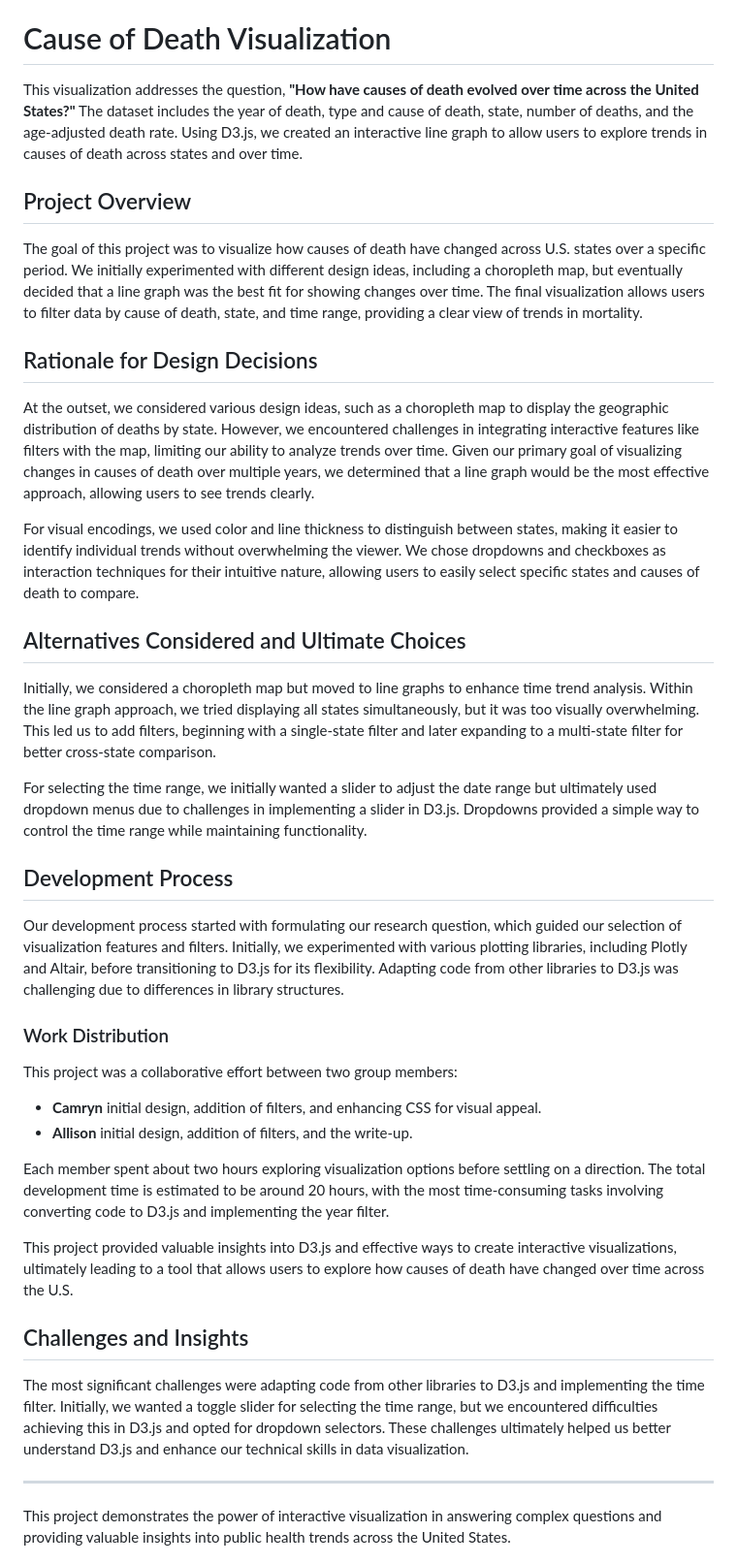
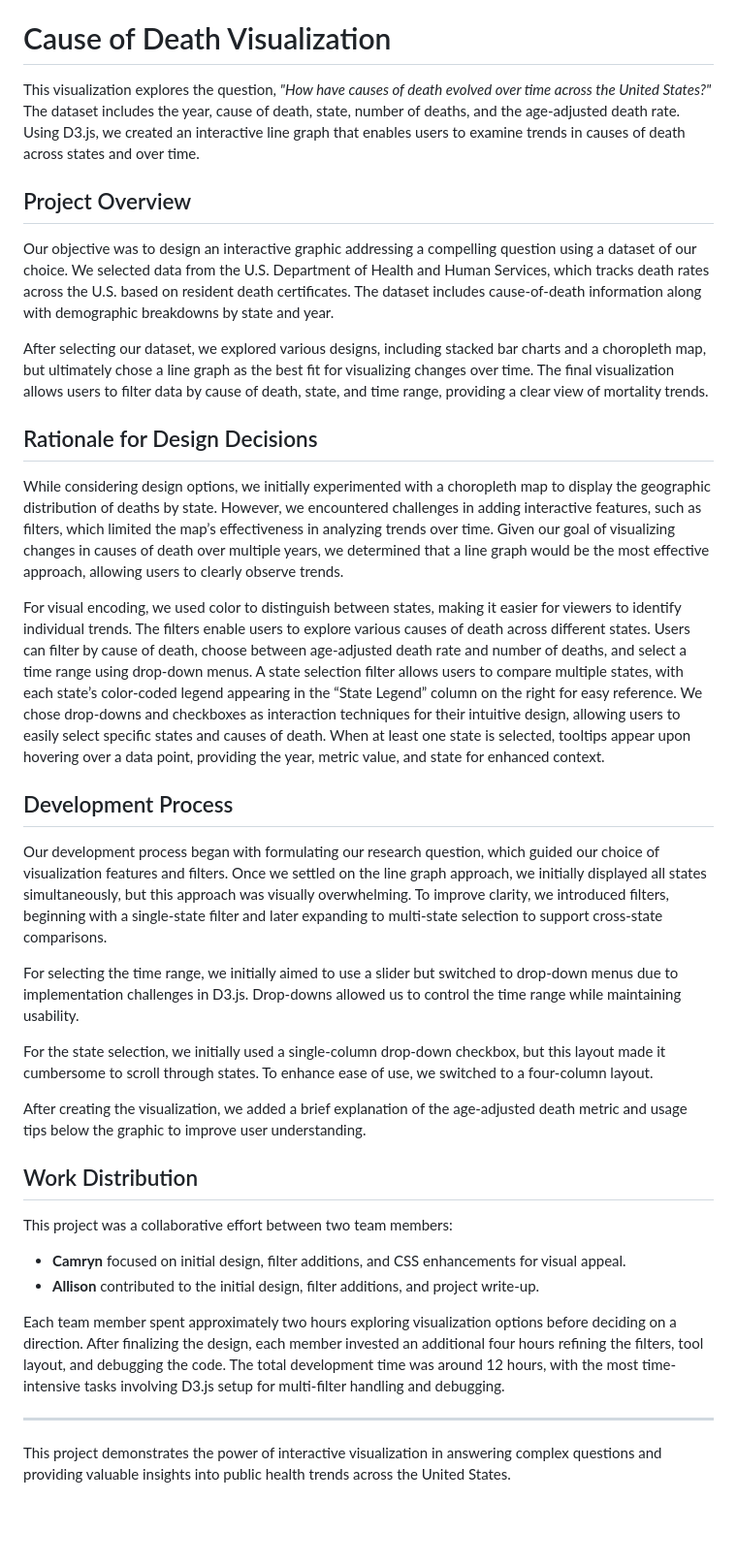
Before and after one commit to camrync23/209DataVis-Proj3, a Markdown page: README.md, the part around the change. Shown: that part at 97% size. GitHub-like rendering; blank space fills up the shorter version.

```diff
--- a/README.md
+++ b/README.md
@@ -3,41 +3,38 @@ Interactive Data Visualization for Leading Causes of Death
 
 # Cause of Death Visualization
 
-This visualization addresses the question, **"How have causes of death evolved over time across the United States?"** The dataset includes the year of death, type and cause of death, state, number of deaths, and the age-adjusted death rate. Using D3.js, we created an interactive line graph to allow users to explore trends in causes of death across states and over time.
+This visualization explores the question, *"How have causes of death evolved over time across the United States?"* The dataset includes the year, cause of death, state, number of deaths, and the age-adjusted death rate. Using D3.js, we created an interactive line graph that enables users to examine trends in causes of death across states and over time.
 
 ## Project Overview
 
-The goal of this project was to visualize how causes of death have changed across U.S. states over a specific period. We initially experimented with different design ideas, including a choropleth map, but eventually decided that a line graph was the best fit for showing changes over time. The final visualization allows users to filter data by cause of death, state, and time range, providing a clear view of trends in mortality.
+Our objective was to design an interactive graphic addressing a compelling question using a dataset of our choice. We selected data from the U.S. Department of Health and Human Services, which tracks death rates across the U.S. based on resident death certificates. The dataset includes cause-of-death information along with demographic breakdowns by state and year.
+
+After selecting our dataset, we explored various designs, including stacked bar charts and a choropleth map, but ultimately chose a line graph as the best fit for visualizing changes over time. The final visualization allows users to filter data by cause of death, state, and time range, providing a clear view of mortality trends.
 
 ## Rationale for Design Decisions
 
-At the outset, we considered various design ideas, such as a choropleth map to display the geographic distribution of deaths by state. However, we encountered challenges in integrating interactive features like filters with the map, limiting our ability to analyze trends over time. Given our primary goal of visualizing changes in causes of death over multiple years, we determined that a line graph would be the most effective approach, allowing users to see trends clearly.
+While considering design options, we initially experimented with a choropleth map to display the geographic distribution of deaths by state. However, we encountered challenges in adding interactive features, such as filters, which limited the map’s effectiveness in analyzing trends over time. Given our goal of visualizing changes in causes of death over multiple years, we determined that a line graph would be the most effective approach, allowing users to clearly observe trends.
 
-For visual encodings, we used color and line thickness to distinguish between states, making it easier to identify individual trends without overwhelming the viewer. We chose dropdowns and checkboxes as interaction techniques for their intuitive nature, allowing users to easily select specific states and causes of death to compare.
-
-## Alternatives Considered and Ultimate Choices
-
-Initially, we considered a choropleth map but moved to line graphs to enhance time trend analysis. Within the line graph approach, we tried displaying all states simultaneously, but it was too visually overwhelming. This led us to add filters, beginning with a single-state filter and later expanding to a multi-state filter for better cross-state comparison.
-
-For selecting the time range, we initially wanted a slider to adjust the date range but ultimately used dropdown menus due to challenges in implementing a slider in D3.js. Dropdowns provided a simple way to control the time range while maintaining functionality.
+For visual encoding, we used color to distinguish between states, making it easier for viewers to identify individual trends. The filters enable users to explore various causes of death across different states. Users can filter by cause of death, choose between age-adjusted death rate and number of deaths, and select a time range using drop-down menus. A state selection filter allows users to compare multiple states, with each state’s color-coded legend appearing in the “State Legend” column on the right for easy reference. We chose drop-downs and checkboxes as interaction techniques for their intuitive design, allowing users to easily select specific states and causes of death. When at least one state is selected, tooltips appear upon hovering over a data point, providing the year, metric value, and state for enhanced context.
 
 ## Development Process
 
-Our development process started with formulating our research question, which guided our selection of visualization features and filters. Initially, we experimented with various plotting libraries, including Plotly and Altair, before transitioning to D3.js for its flexibility. Adapting code from other libraries to D3.js was challenging due to differences in library structures.
+Our development process began with formulating our research question, which guided our choice of visualization features and filters. Once we settled on the line graph approach, we initially displayed all states simultaneously, but this approach was visually overwhelming. To improve clarity, we introduced filters, beginning with a single-state filter and later expanding to multi-state selection to support cross-state comparisons.
 
-### Work Distribution
+For selecting the time range, we initially aimed to use a slider but switched to drop-down menus due to implementation challenges in D3.js. Drop-downs allowed us to control the time range while maintaining usability.
 
-This project was a collaborative effort between two group members:
-- **Camryn** initial design, addition of filters, and enhancing CSS for visual appeal.
-- **Allison** initial design, addition of filters, and the write-up.
+For the state selection, we initially used a single-column drop-down checkbox, but this layout made it cumbersome to scroll through states. To enhance ease of use, we switched to a four-column layout.
 
-Each member spent about two hours exploring visualization options before settling on a direction. The total development time is estimated to be around 20 hours, with the most time-consuming tasks involving converting code to D3.js and implementing the year filter.
+After creating the visualization, we added a brief explanation of the age-adjusted death metric and usage tips below the graphic to improve user understanding.
 
-This project provided valuable insights into D3.js and effective ways to create interactive visualizations, ultimately leading to a tool that allows users to explore how causes of death have changed over time across the U.S.
+## Work Distribution
 
-## Challenges and Insights
+This project was a collaborative effort between two team members:
 
-The most significant challenges were adapting code from other libraries to D3.js and implementing the time filter. Initially, we wanted a toggle slider for selecting the time range, but we encountered difficulties achieving this in D3.js and opted for dropdown selectors. These challenges ultimately helped us better understand D3.js and enhance our technical skills in data visualization.
+- **Camryn** focused on initial design, filter additions, and CSS enhancements for visual appeal.
+- **Allison** contributed to the initial design, filter additions, and project write-up.
+
+Each team member spent approximately two hours exploring visualization options before deciding on a direction. After finalizing the design, each member invested an additional four hours refining the filters, tool layout, and debugging the code. The total development time was around 12 hours, with the most time-intensive tasks involving D3.js setup for multi-filter handling and debugging.
 
 ---
 
```
